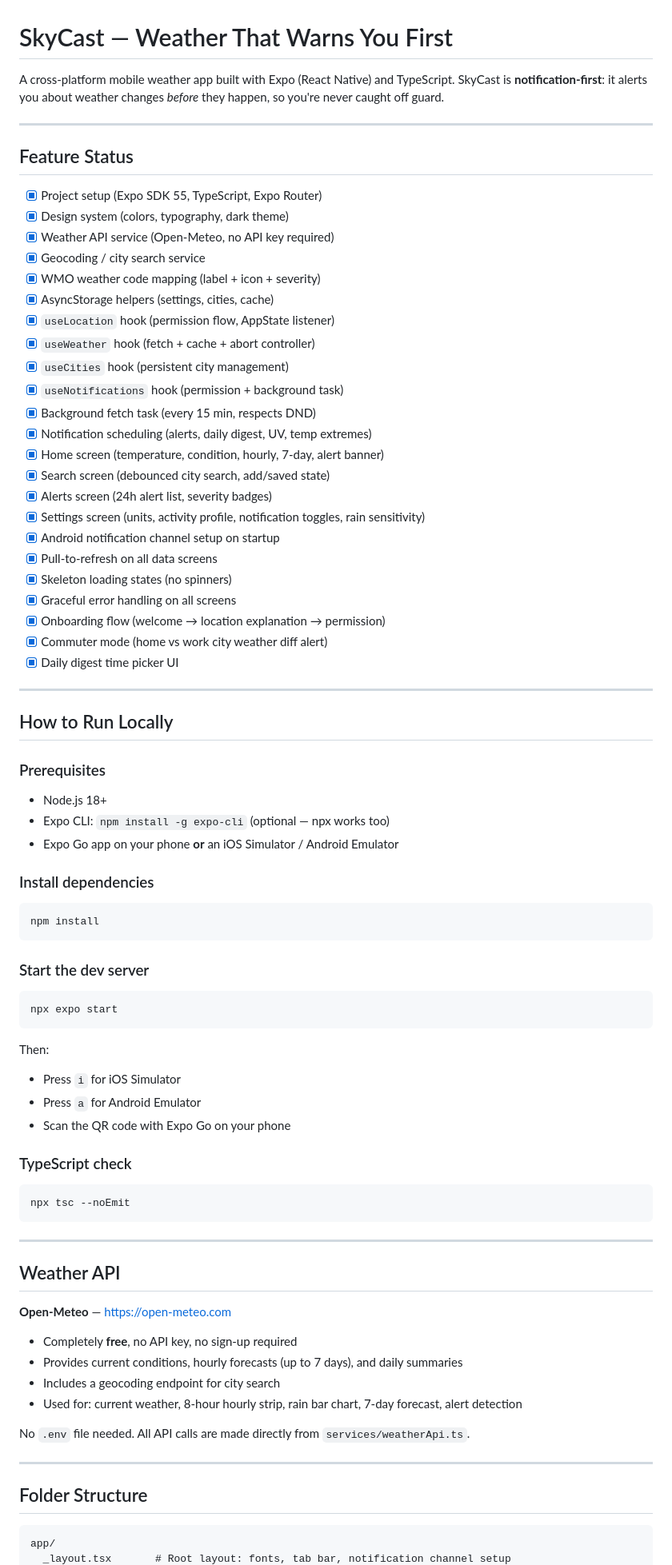
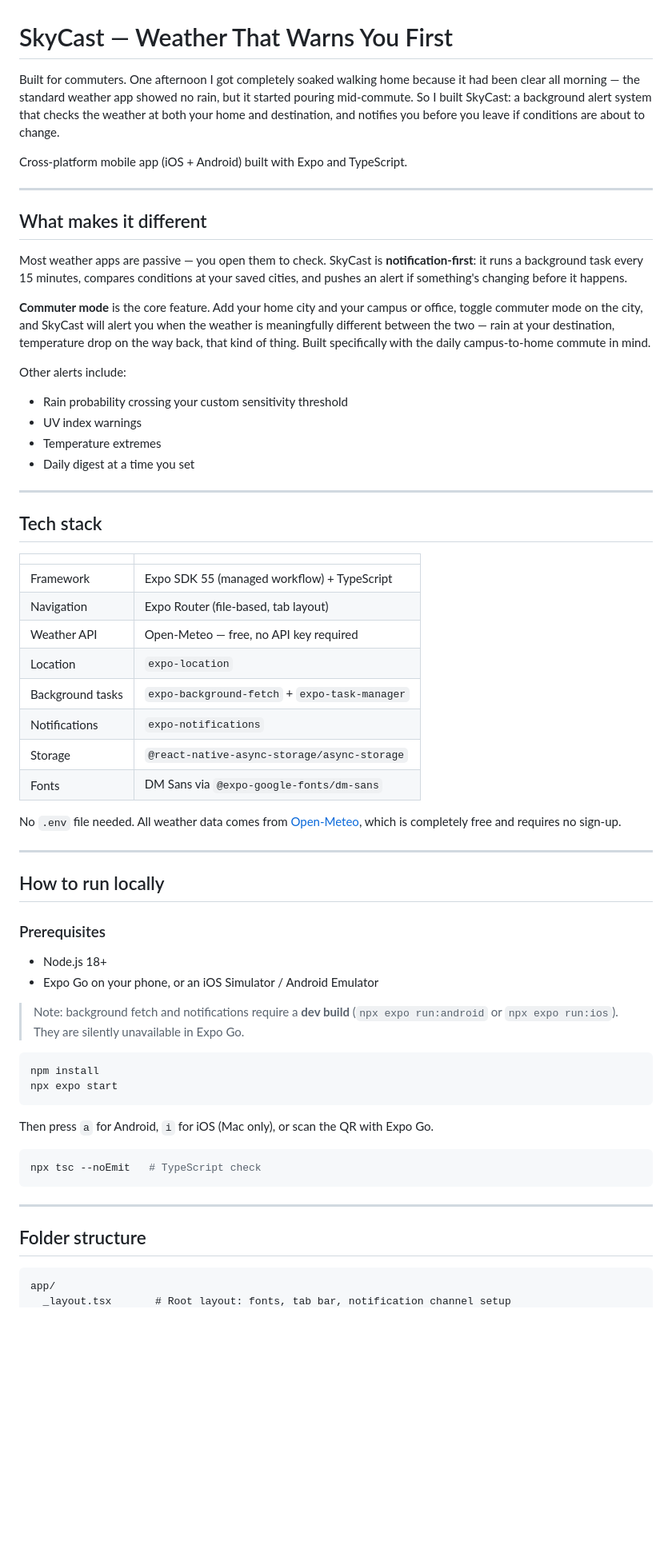
Before and after one commit to aayanareejo1/skycast-weather, a Markdown page: README.md, the part around one of its changes. Shown at 80% size. GitHub-like rendering; blank space fills up the shorter version.

Commit message:
docs: rewrite README with commuter origin story and commuter mode focus

````diff
--- a/README.md
+++ b/README.md
@@ -1,82 +1,64 @@
 # SkyCast — Weather That Warns You First
 
-A cross-platform mobile weather app built with Expo (React Native) and TypeScript.
-SkyCast is **notification-first**: it alerts you about weather changes *before* they happen,
-so you're never caught off guard.
+Built for commuters. One afternoon I got completely soaked walking home because it had been clear all morning — the standard weather app showed no rain, but it started pouring mid-commute. So I built SkyCast: a background alert system that checks the weather at both your home and destination, and notifies you before you leave if conditions are about to change.
+
+Cross-platform mobile app (iOS + Android) built with Expo and TypeScript.
 
 ---
 
-## Feature Status
+## What makes it different
 
-- [x] Project setup (Expo SDK 55, TypeScript, Expo Router)
-- [x] Design system (colors, typography, dark theme)
-- [x] Weather API service (Open-Meteo, no API key required)
-- [x] Geocoding / city search service
-- [x] WMO weather code mapping (label + icon + severity)
-- [x] AsyncStorage helpers (settings, cities, cache)
-- [x] `useLocation` hook (permission flow, AppState listener)
-- [x] `useWeather` hook (fetch + cache + abort controller)
-- [x] `useCities` hook (persistent city management)
-- [x] `useNotifications` hook (permission + background task)
-- [x] Background fetch task (every 15 min, respects DND)
-- [x] Notification scheduling (alerts, daily digest, UV, temp extremes)
-- [x] Home screen (temperature, condition, hourly, 7-day, alert banner)
-- [x] Search screen (debounced city search, add/saved state)
-- [x] Alerts screen (24h alert list, severity badges)
-- [x] Settings screen (units, activity profile, notification toggles, rain sensitivity)
-- [x] Android notification channel setup on startup
-- [x] Pull-to-refresh on all data screens
-- [x] Skeleton loading states (no spinners)
-- [x] Graceful error handling on all screens
-- [x] Onboarding flow (welcome → location explanation → permission)
-- [x] Commuter mode (home vs work city weather diff alert)
-- [x] Daily digest time picker UI
+Most weather apps are passive — you open them to check. SkyCast is **notification-first**: it runs a background task every 15 minutes, compares conditions at your saved cities, and pushes an alert if something's changing before it happens.
+
+**Commuter mode** is the core feature. Add your home city and your campus or office, toggle commuter mode on the city, and SkyCast will alert you when the weather is meaningfully different between the two — rain at your destination, temperature drop on the way back, that kind of thing. Built specifically with the daily campus-to-home commute in mind.
+
+Other alerts include:
+- Rain probability crossing your custom sensitivity threshold
+- UV index warnings
+- Temperature extremes
+- Daily digest at a time you set
 
 ---
 
-## How to Run Locally
+## Tech stack
+
+| | |
+|---|---|
+| Framework | Expo SDK 55 (managed workflow) + TypeScript |
+| Navigation | Expo Router (file-based, tab layout) |
+| Weather API | Open-Meteo — free, no API key required |
+| Location | `expo-location` |
+| Background tasks | `expo-background-fetch` + `expo-task-manager` |
+| Notifications | `expo-notifications` |
+| Storage | `@react-native-async-storage/async-storage` |
+| Fonts | DM Sans via `@expo-google-fonts/dm-sans` |
+
+No `.env` file needed. All weather data comes from [Open-Meteo](https://open-meteo.com), which is completely free and requires no sign-up.
+
+---
+
+## How to run locally
 
 ### Prerequisites
 - Node.js 18+
-- Expo CLI: `npm install -g expo-cli` (optional — npx works too)
-- Expo Go app on your phone **or** an iOS Simulator / Android Emulator
+- Expo Go on your phone, or an iOS Simulator / Android Emulator
 
-### Install dependencies
+> Note: background fetch and notifications require a **dev build** (`npx expo run:android` or `npx expo run:ios`). They are silently unavailable in Expo Go.
+
 ```bash
 npm install
-```
-
-### Start the dev server
-```bash
 npx expo start
 ```
 
-Then:
-- Press `i` for iOS Simulator
-- Press `a` for Android Emulator
-- Scan the QR code with Expo Go on your phone
+Then press `a` for Android, `i` for iOS (Mac only), or scan the QR with Expo Go.
 
-### TypeScript check
 ```bash
-npx tsc --noEmit
+npx tsc --noEmit   # TypeScript check
 ```
 
 ---
 
-## Weather API
-
-**Open-Meteo** — [https://open-meteo.com](https://open-meteo.com)
-
-- Completely **free**, no API key, no sign-up required
-- Provides current conditions, hourly forecasts (up to 7 days), and daily summaries
-- Includes a geocoding endpoint for city search
-- Used for: current weather, 8-hour hourly strip, rain bar chart, 7-day forecast, alert detection
-
-No `.env` file needed. All API calls are made directly from `services/weatherApi.ts`.
-
----
-
-## Folder Structure
+## Folder structure
 
 ```
 app/
````
Also changed, not shown: other parts of README.md (+26 -33 lines).
